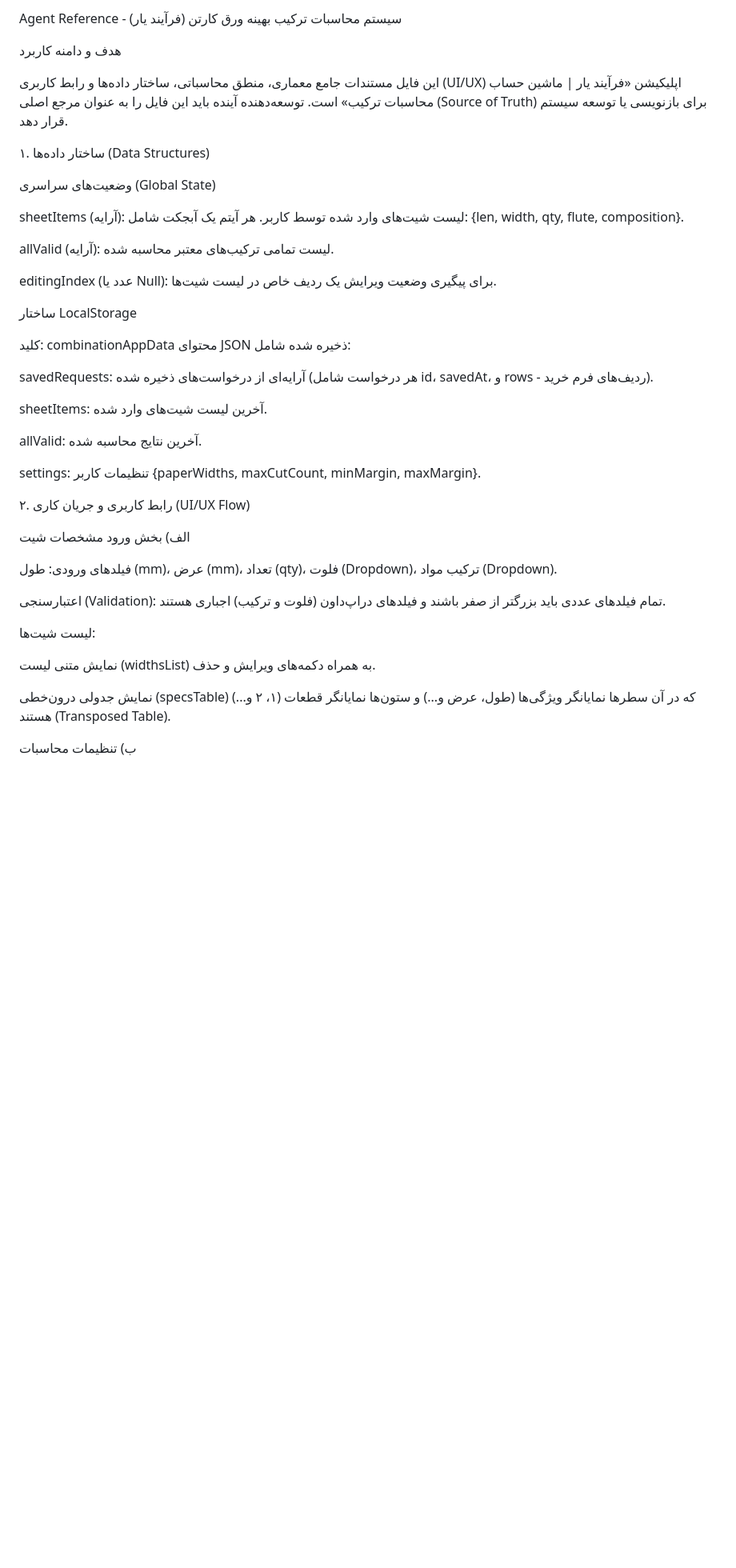
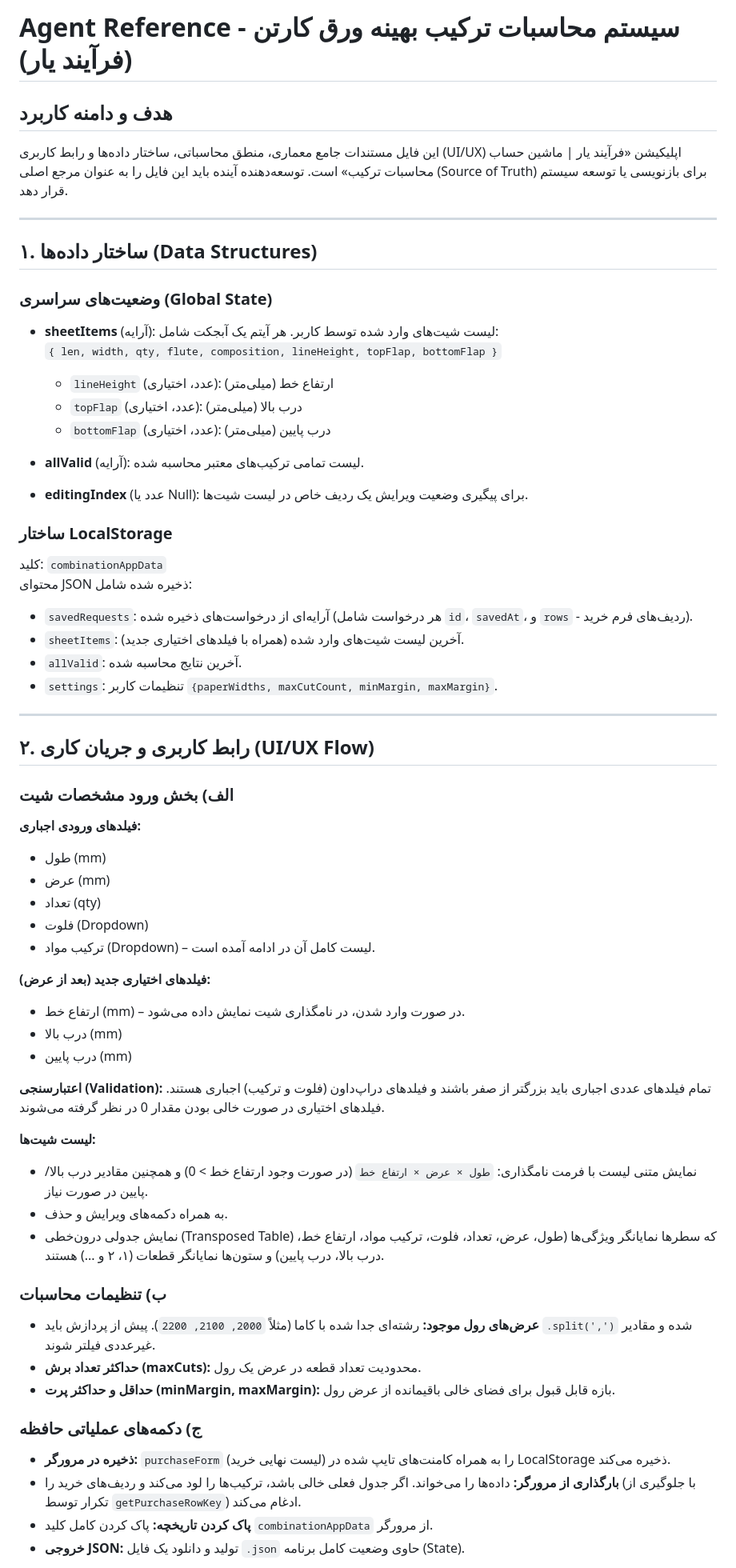
Before and after one commit to mahdisaadati63/sell, a Markdown page: README.md, the part around one of its changes. Shown at 80% size. Drawn GitHub-style; blank space fills up the shorter version.

```diff
--- a/README.md
+++ b/README.md
@@ -1,45 +1,70 @@
-Agent Reference - سیستم محاسبات ترکیب بهینه ورق کارتن (فرآیند یار)
+# Agent Reference - سیستم محاسبات ترکیب بهینه ورق کارتن (فرآیند یار)
 
-هدف و دامنه کاربرد
+## هدف و دامنه کاربرد
 
 این فایل مستندات جامع معماری، منطق محاسباتی، ساختار داده‌ها و رابط کاربری (UI/UX) اپلیکیشن «فرآیند یار | ماشین حساب محاسبات ترکیب» است. توسعه‌دهنده آینده باید این فایل را به عنوان مرجع اصلی (Source of Truth) برای بازنویسی یا توسعه سیستم قرار دهد.
 
-۱. ساختار داده‌ها (Data Structures)
+---
 
-وضعیت‌های سراسری (Global State)
+## ۱. ساختار داده‌ها (Data Structures)
 
-sheetItems (آرایه): لیست شیت‌های وارد شده توسط کاربر. هر آیتم یک آبجکت شامل: {len, width, qty, flute, composition}.
+### وضعیت‌های سراسری (Global State)
 
-allValid (آرایه): لیست تمامی ترکیب‌های معتبر محاسبه شده.
+- **sheetItems** (آرایه): لیست شیت‌های وارد شده توسط کاربر. هر آیتم یک آبجکت شامل:
+  `{ len, width, qty, flute, composition, lineHeight, topFlap, bottomFlap }`
+  - `lineHeight` (عدد، اختیاری): ارتفاع خط (میلی‌متر)
+  - `topFlap` (عدد، اختیاری): درب بالا (میلی‌متر)
+  - `bottomFlap` (عدد، اختیاری): درب پایین (میلی‌متر)
 
-editingIndex (عدد یا Null): برای پیگیری وضعیت ویرایش یک ردیف خاص در لیست شیت‌ها.
+- **allValid** (آرایه): لیست تمامی ترکیب‌های معتبر محاسبه شده.
 
-ساختار LocalStorage
+- **editingIndex** (عدد یا Null): برای پیگیری وضعیت ویرایش یک ردیف خاص در لیست شیت‌ها.
 
-کلید: combinationAppData
+### ساختار LocalStorage
+
+کلید: `combinationAppData`
 محتوای JSON ذخیره شده شامل:
 
-savedRequests: آرایه‌ای از درخواست‌های ذخیره شده (هر درخواست شامل id، savedAt، و rows - ردیف‌های فرم خرید).
+- `savedRequests`: آرایه‌ای از درخواست‌های ذخیره شده (هر درخواست شامل `id`، `savedAt`، و `rows` - ردیف‌های فرم خرید).
+- `sheetItems`: آخرین لیست شیت‌های وارد شده (همراه با فیلدهای اختیاری جدید).
+- `allValid`: آخرین نتایج محاسبه شده.
+- `settings`: تنظیمات کاربر `{paperWidths, maxCutCount, minMargin, maxMargin}`.
 
-sheetItems: آخرین لیست شیت‌های وارد شده.
+---
 
-allValid: آخرین نتایج محاسبه شده.
+## ۲. رابط کاربری و جریان کاری (UI/UX Flow)
 
-settings: تنظیمات کاربر {paperWidths, maxCutCount, minMargin, maxMargin}.
+### الف) بخش ورود مشخصات شیت
 
-۲. رابط کاربری و جریان کاری (UI/UX Flow)
+**فیلدهای ورودی اجباری:**
+- طول (mm)
+- عرض (mm)
+- تعداد (qty)
+- فلوت (Dropdown)
+- ترکیب مواد (Dropdown) – لیست کامل آن در ادامه آمده است.
 
-الف) بخش ورود مشخصات شیت
+**فیلدهای اختیاری جدید (بعد از عرض):**
+- ارتفاع خط (mm) – در صورت وارد شدن، در نامگذاری شیت نمایش داده می‌شود.
+- درب بالا (mm)
+- درب پایین (mm)
 
-فیلدهای ورودی: طول (mm)، عرض (mm)، تعداد (qty)، فلوت (Dropdown)، ترکیب مواد (Dropdown).
+**اعتبارسنجی (Validation):** تمام فیلدهای عددی اجباری باید بزرگتر از صفر باشند و فیلدهای دراپ‌داون (فلوت و ترکیب) اجباری هستند. فیلدهای اختیاری در صورت خالی بودن مقدار 0 در نظر گرفته می‌شوند.
 
-اعتبارسنجی (Validation): تمام فیلدهای عددی باید بزرگتر از صفر باشند و فیلدهای دراپ‌داون (فلوت و ترکیب) اجباری هستند.
+**لیست شیت‌ها:**
+- نمایش متنی لیست با فرمت نامگذاری: `طول × عرض × ارتفاع خط` (در صورت وجود ارتفاع خط > 0) و همچنین مقادیر درب بالا/پایین در صورت نیاز.
+- به همراه دکمه‌های ویرایش و حذف.
+- نمایش جدولی درون‌خطی (Transposed Table) که سطرها نمایانگر ویژگی‌ها (طول، عرض، تعداد، فلوت، ترکیب مواد، ارتفاع خط، درب بالا، درب پایین) و ستون‌ها نمایانگر قطعات (۱، ۲ و ...) هستند.
 
-لیست شیت‌ها:
+### ب) تنظیمات محاسبات
 
-نمایش متنی لیست (widthsList) به همراه دکمه‌های ویرایش و حذف.
+- **عرض‌های رول موجود:** رشته‌ای جدا شده با کاما (مثلاً `2000, 2100, 2200`). پیش از پردازش باید `.split(',')` شده و مقادیر غیرعددی فیلتر شوند.
+- **حداکثر تعداد برش (maxCuts):** محدودیت تعداد قطعه در عرض یک رول.
+- **حداقل و حداکثر پرت (minMargin, maxMargin):** بازه قابل قبول برای فضای خالی باقیمانده از عرض رول.
 
-نمایش جدولی درون‌خطی (specsTable) که در آن سطرها نمایانگر ویژگی‌ها (طول، عرض و...) و ستون‌ها نمایانگر قطعات (۱، ۲ و...) هستند (Transposed Table).
+### ج) دکمه‌های عملیاتی حافظه
 
-ب) تنظیمات محاسبات
+- **ذخیره در مرورگر:** `purchaseForm` (لیست نهایی خرید) را به همراه کامنت‌های تایپ شده در LocalStorage ذخیره می‌کند.
+- **بارگذاری از مرورگر:** داده‌ها را می‌خواند. اگر جدول فعلی خالی باشد، ترکیب‌ها را لود می‌کند و ردیف‌های خرید را (با جلوگیری از تکرار توسط `getPurchaseRowKey`) ادغام می‌کند.
+- **پاک کردن تاریخچه:** پاک کردن کامل کلید `combinationAppData` از مرورگر.
+- **خروجی JSON:** تولید و دانلود یک فایل `.json` حاوی وضعیت کامل برنامه (State).
 
```
Also changed, not shown: other parts of README.md (+120 -103 lines).
